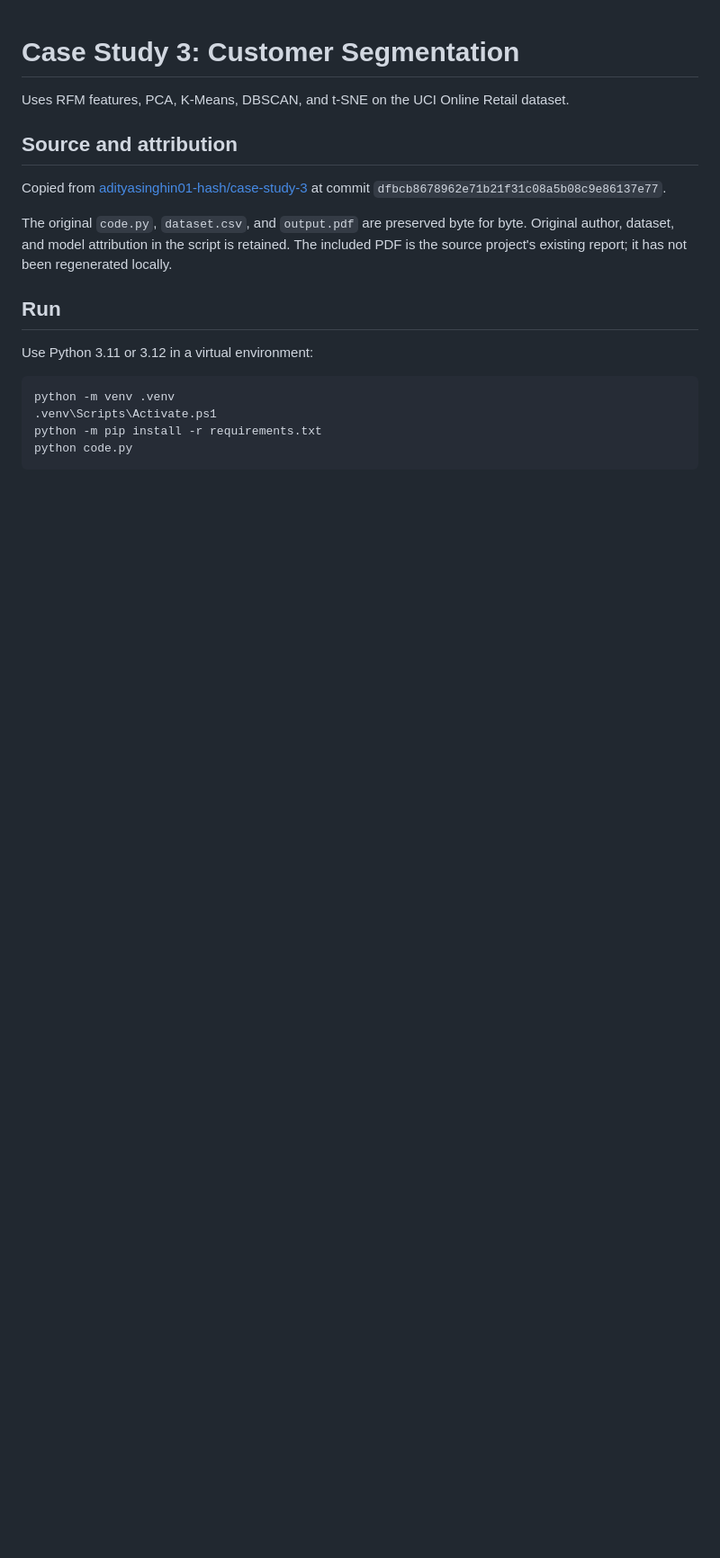
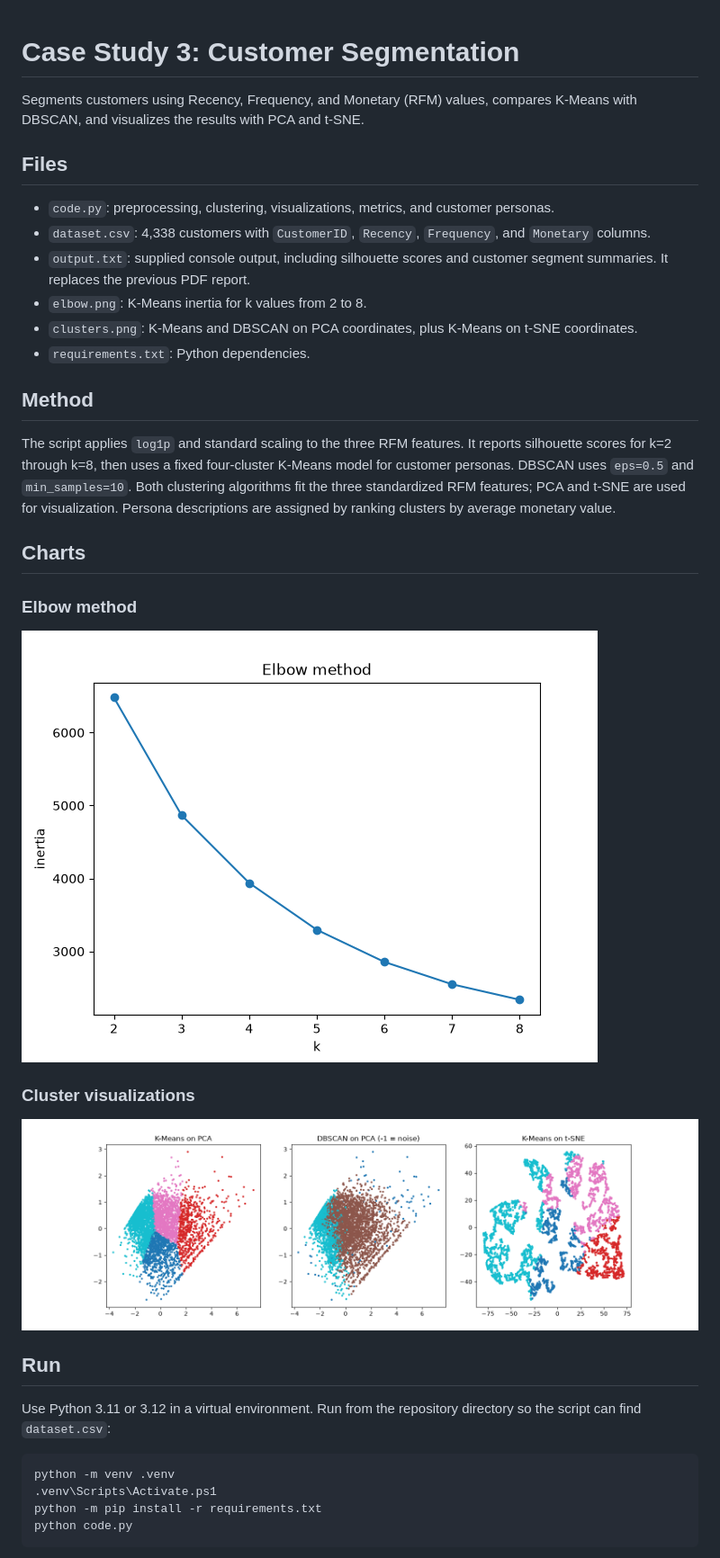
Before and after one commit to adityavijay3659-sketch/machine-learning-case-study-3-CA1, a Markdown page: README.md, the part around one of its changes. Shown at 90% size. Drawn GitHub-style; pictures changed too: clusters.png (added), elbow.png (added); blank space fills up the shorter version.

Commit message:
Update case study 3 with revised RFM analysis and charts

````diff
--- a/README.md
+++ b/README.md
@@ -1,16 +1,33 @@
 # Case Study 3: Customer Segmentation
 
-Uses RFM features, PCA, K-Means, DBSCAN, and t-SNE on the UCI Online Retail dataset.
+Segments customers using Recency, Frequency, and Monetary (RFM) values, compares K-Means with DBSCAN, and visualizes the results with PCA and t-SNE.
 
-## Source and attribution
+## Files
 
-Copied from [adityasinghin01-hash/case-study-3](https://github.com/adityasinghin01-hash/case-study-3) at commit `dfbcb8678962e71b21f31c08a5b08c9e86137e77`.
+- `code.py`: preprocessing, clustering, visualizations, metrics, and customer personas.
+- `dataset.csv`: 4,338 customers with `CustomerID`, `Recency`, `Frequency`, and `Monetary` columns.
+- `output.txt`: supplied console output, including silhouette scores and customer segment summaries. It replaces the previous PDF report.
+- `elbow.png`: K-Means inertia for k values from 2 to 8.
+- `clusters.png`: K-Means and DBSCAN on PCA coordinates, plus K-Means on t-SNE coordinates.
+- `requirements.txt`: Python dependencies.
 
-The original `code.py`, `dataset.csv`, and `output.pdf` are preserved byte for byte. Original author, dataset, and model attribution in the script is retained. The included PDF is the source project's existing report; it has not been regenerated locally.
+## Method
+
+The script applies `log1p` and standard scaling to the three RFM features. It reports silhouette scores for k=2 through k=8, then uses a fixed four-cluster K-Means model for customer personas. DBSCAN uses `eps=0.5` and `min_samples=10`. Both clustering algorithms fit the three standardized RFM features; PCA and t-SNE are used for visualization. Persona descriptions are assigned by ranking clusters by average monetary value.
+
+## Charts
+
+### Elbow method
+
+![K-Means inertia for k values from 2 to 8](elbow.png)
+
+### Cluster visualizations
+
+![K-Means and DBSCAN on PCA, and K-Means on t-SNE](clusters.png)
 
 ## Run
 
-Use Python 3.11 or 3.12 in a virtual environment:
+Use Python 3.11 or 3.12 in a virtual environment. Run from the repository directory so the script can find `dataset.csv`:
 
 ```powershell
 python -m venv .venv
````
Also changed, not shown: other parts of README.md (+12 -2 lines), 4 other files.
